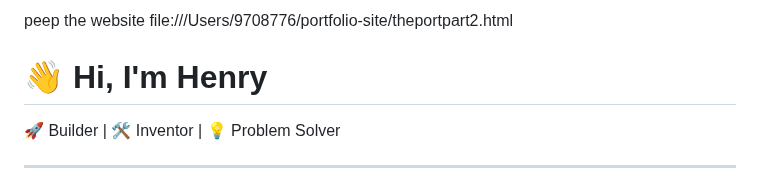
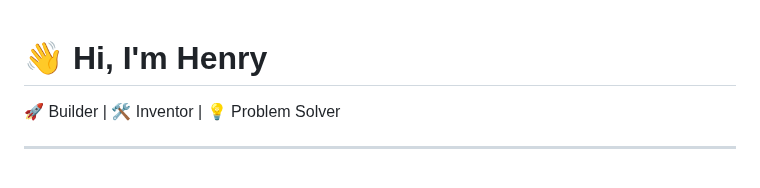
Before and after one commit to Henryvoidstar/im-working-on-this, a Markdown page: README.md, the part around the change. Rendered like a GitHub page.

```diff
--- a/README.md
+++ b/README.md
@@ -1,4 +1,4 @@
-peep the website file:///Users/9708776/portfolio-site/theportpart2.html
+
 
 
 
```
